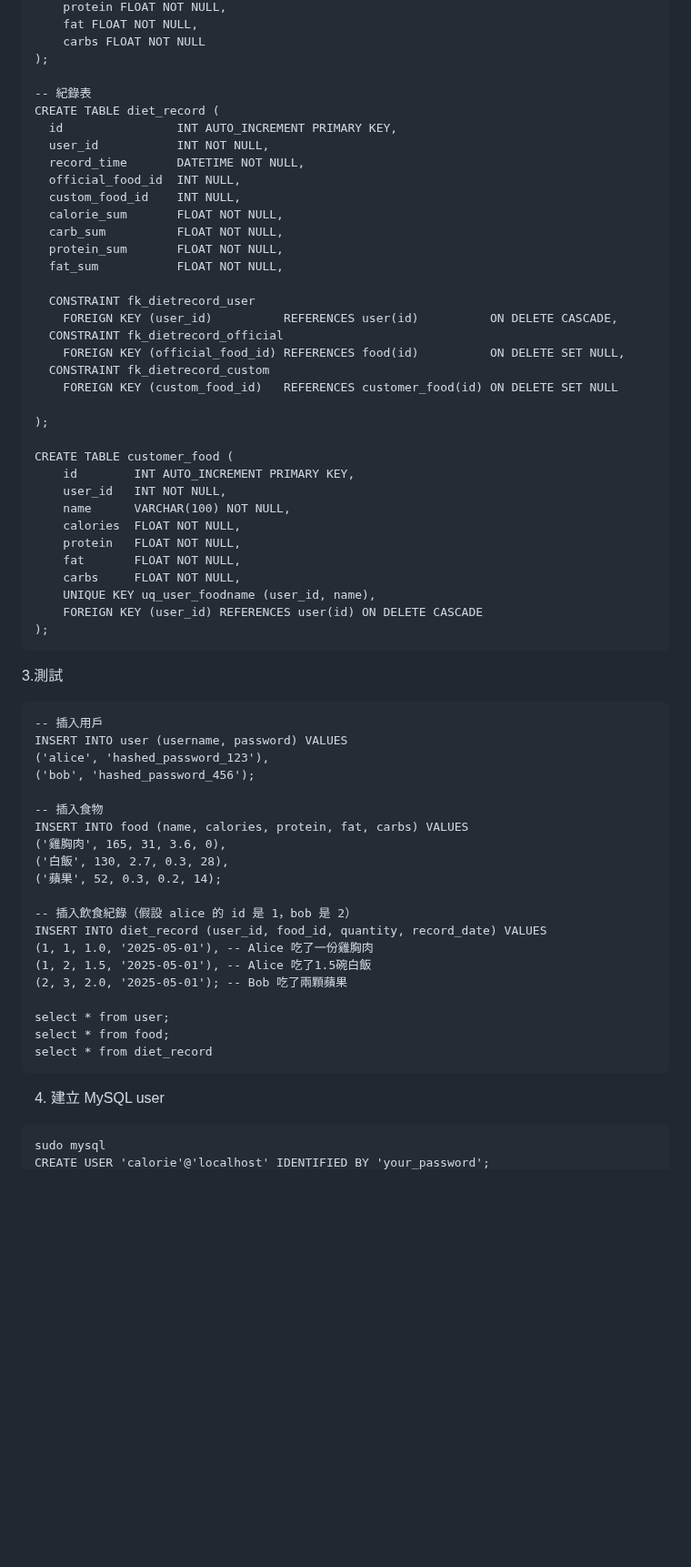
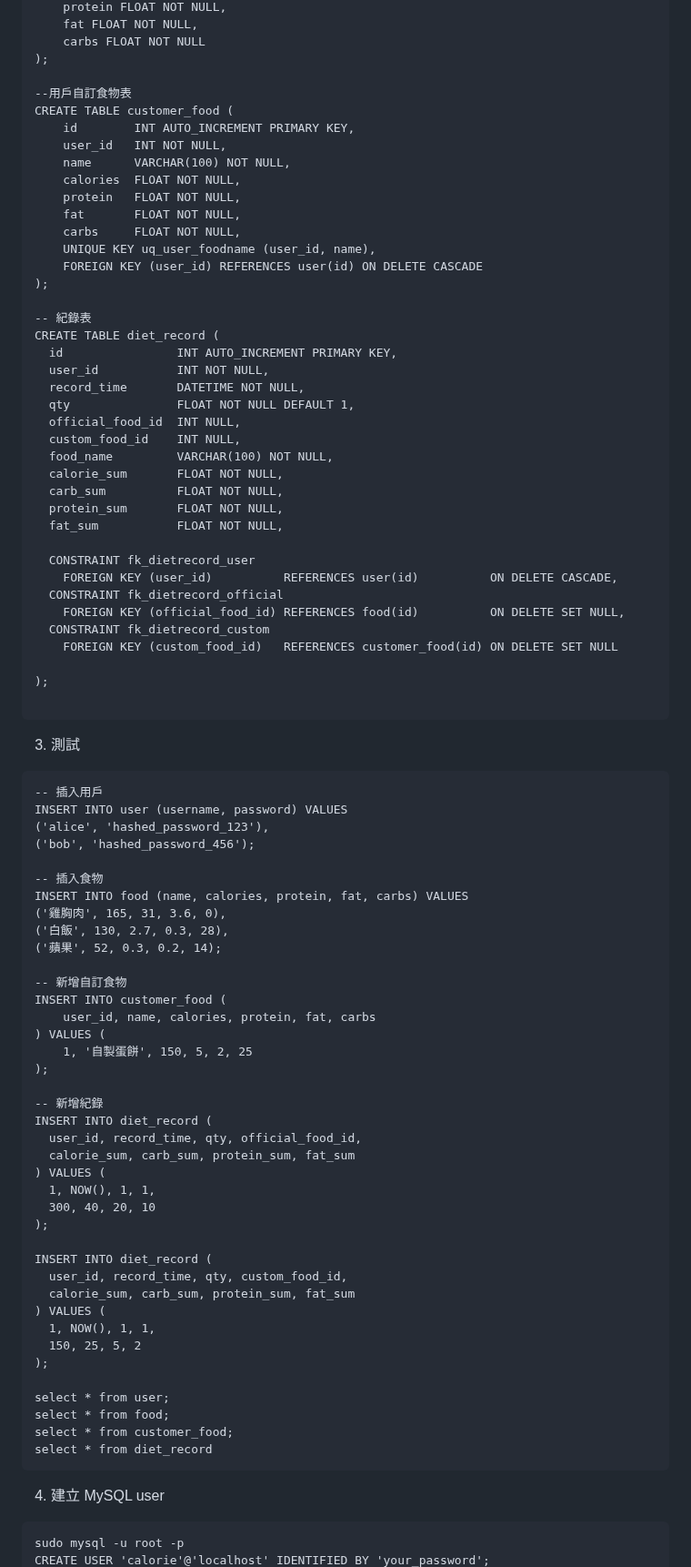
Before and after one commit to EdwardLeeee/calorie-web, a Markdown page: README.md, the part around one of its changes. Shown at 91% size. Rendered like a GitHub page; blank space fills up the shorter version.

Commit message:
add food_name

````diff
--- a/README.md
+++ b/README.md
@@ -79,13 +91,28 @@ CREATE TABLE food (
     carbs FLOAT NOT NULL
 );
 
+--用戶自訂食物表
+CREATE TABLE customer_food (
+    id        INT AUTO_INCREMENT PRIMARY KEY,
+    user_id   INT NOT NULL,
+    name      VARCHAR(100) NOT NULL,
+    calories  FLOAT NOT NULL,
+    protein   FLOAT NOT NULL,
+    fat       FLOAT NOT NULL,
+    carbs     FLOAT NOT NULL,
+    UNIQUE KEY uq_user_foodname (user_id, name),
+    FOREIGN KEY (user_id) REFERENCES user(id) ON DELETE CASCADE
+);
+
 -- 紀錄表
 CREATE TABLE diet_record (
   id                INT AUTO_INCREMENT PRIMARY KEY,
   user_id           INT NOT NULL,
   record_time       DATETIME NOT NULL,
+  qty               FLOAT NOT NULL DEFAULT 1,
   official_food_id  INT NULL,
   custom_food_id    INT NULL,
+  food_name         VARCHAR(100) NOT NULL,
   calorie_sum       FLOAT NOT NULL,
   carb_sum          FLOAT NOT NULL,
   protein_sum       FLOAT NOT NULL,
@@ -100,22 +127,11 @@ CREATE TABLE diet_record (
 
 );
 
-CREATE TABLE customer_food (
-    id        INT AUTO_INCREMENT PRIMARY KEY,
-    user_id   INT NOT NULL,
-    name      VARCHAR(100) NOT NULL,
-    calories  FLOAT NOT NULL,
-    protein   FLOAT NOT NULL,
-    fat       FLOAT NOT NULL,
-    carbs     FLOAT NOT NULL,
-    UNIQUE KEY uq_user_foodname (user_id, name),
-    FOREIGN KEY (user_id) REFERENCES user(id) ON DELETE CASCADE
-);
 ```
 
 
 
-3.測試
+3. 測試
 ```
 -- 插入用戶
 INSERT INTO user (username, password) VALUES
@@ -128,17 +144,36 @@ INSERT INTO food (name, calories, protein, fat, carbs) VALUES
 ('白飯', 130, 2.7, 0.3, 28),
 ('蘋果', 52, 0.3, 0.2, 14);
 
--- 插入飲食紀錄（假設 alice 的 id 是 1，bob 是 2）
-INSERT INTO diet_record (user_id, food_id, quantity, record_date) VALUES
-(1, 1, 1.0, '2025-05-01'), -- Alice 吃了一份雞胸肉
-(1, 2, 1.5, '2025-05-01'), -- Alice 吃了1.5碗白飯
-(2, 3, 2.0, '2025-05-01'); -- Bob 吃了兩顆蘋果
+-- 新增自訂食物
+INSERT INTO customer_food (
+    user_id, name, calories, protein, fat, carbs
+) VALUES (
+    1, '自製蛋餅', 150, 5, 2, 25
+);
+
+-- 新增紀錄
+INSERT INTO diet_record (
+  user_id, record_time, qty, official_food_id,
+  calorie_sum, carb_sum, protein_sum, fat_sum
+) VALUES (
+  1, NOW(), 1, 1,
+  300, 40, 20, 10
+);
+
+INSERT INTO diet_record (
+  user_id, record_time, qty, custom_food_id,
+  calorie_sum, carb_sum, protein_sum, fat_sum
+) VALUES (
+  1, NOW(), 1, 1,
+  150, 25, 5, 2
+);
 
 select * from user;
 select * from food;
+select * from customer_food;
 select * from diet_record
 ```
 4. 建立 MySQL user
 ```
-sudo mysql
+sudo mysql -u root -p
 CREATE USER 'calorie'@'localhost' IDENTIFIED BY 'your_password';
````
Also changed, not shown: other parts of README.md (+30 -8 lines).
